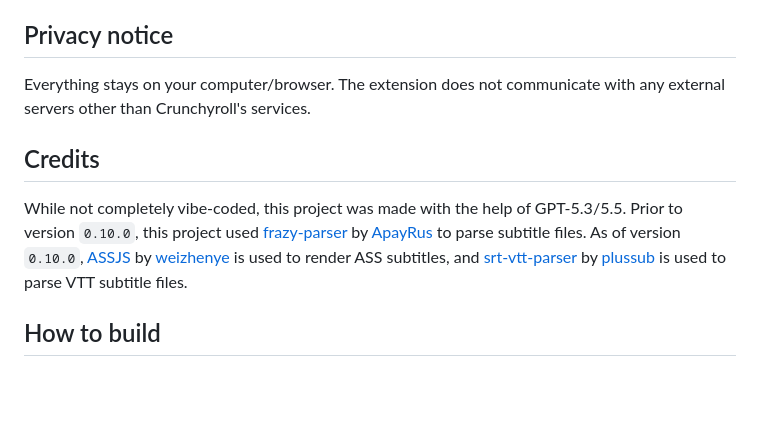
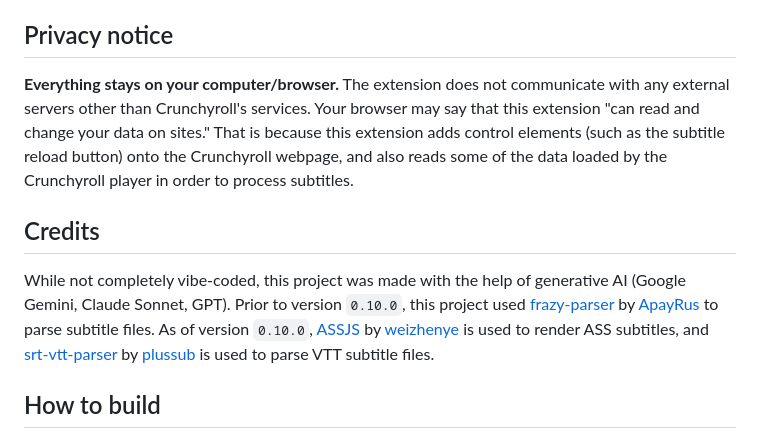
Before and after one commit to AndyNoob/crunchyroll-dual-subs, a Markdown page: README.md, the part around one of its changes. Rendered like a GitHub page; blank space fills up the shorter version.

```diff
--- a/README.md
+++ b/README.md
@@ -23,9 +44,9 @@ The dev notes feature of this extension loads dev notes from [here (Github Gist)
 
 ## Privacy notice
-Everything stays on your computer/browser. The extension does not communicate with any external servers other than Crunchyroll's services.
+**Everything stays on your computer/browser.** The extension does not communicate with any external servers other than Crunchyroll's services. Your browser may say that this extension "can read and change your data on sites." That is because this extension adds control elements (such as the subtitle reload button) onto the Crunchyroll webpage, and also reads some of the data loaded by the Crunchyroll player in order to process subtitles.
 
 ## Credits
-While not completely vibe-coded, this project was made with the help of GPT-5.3/5.5. Prior to version `0.10.0`, this project used [frazy-parser](https://github.com/ApayRus/frazy-parser) by [ApayRus](https://github.com/ApayRus) to parse subtitle files. As of version `0.10.0`, [ASSJS](https://github.com/weizhenye/ASS) by [weizhenye](https://github.com/weizhenye) is used to render ASS subtitles, and [srt-vtt-parser](https://github.com/plussub/srt-vtt-parser) by [plussub](https://github.com/plussub) is used to parse VTT subtitle files.
+While not completely vibe-coded, this project was made with the help of generative AI (Google Gemini, Claude Sonnet, GPT). Prior to version `0.10.0`, this project used [frazy-parser](https://github.com/ApayRus/frazy-parser) by [ApayRus](https://github.com/ApayRus) to parse subtitle files. As of version `0.10.0`, [ASSJS](https://github.com/weizhenye/ASS) by [weizhenye](https://github.com/weizhenye) is used to render ASS subtitles, and [srt-vtt-parser](https://github.com/plussub/srt-vtt-parser) by [plussub](https://github.com/plussub) is used to parse VTT subtitle files.
 
 ## How to build
 1. `npm install`
```
Also changed, not shown: other parts of README.md (+31 -10 lines).
